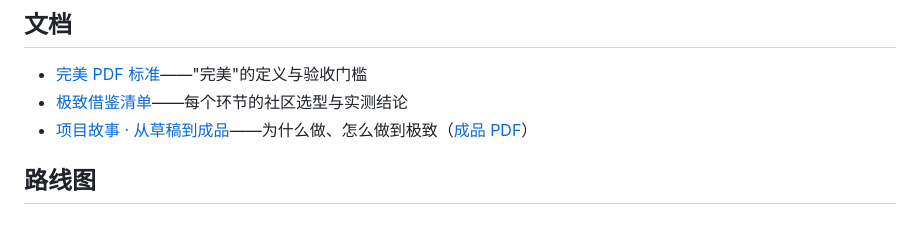
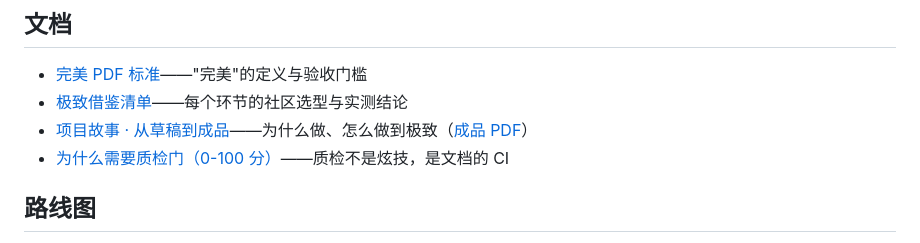
Before and after one commit to 263311487-ux/imprint-pdf, a Markdown page: README.md, the part around the change. Drawn GitHub-style.

Commit message:
docs: why a 0-100 quality gate (the CI-for-documents story)

```diff
--- a/README.md
+++ b/README.md
@@ -196,6 +196,7 @@ imprint-mcp
 - [完美 PDF 标准](docs/完美PDF标准.md)——"完美"的定义与验收门槛
 - [极致借鉴清单](docs/极致借鉴清单_技术选型_20260819.md)——每个环节的社区选型与实测结论
 - [项目故事 · 从草稿到成品](docs/skill-report.md)——为什么做、怎么做到极致（[成品 PDF](https://263311487-ux.github.io/imprint-pdf/skill-report.pdf)）
+- [为什么需要质检门（0-100 分）](docs/why-quality-gate.md)——质检不是炫技，是文档的 CI
 
 ## 路线图
 
```
Also changed, not shown: docs/why-quality-gate.md (added, +29 -0 lines).
